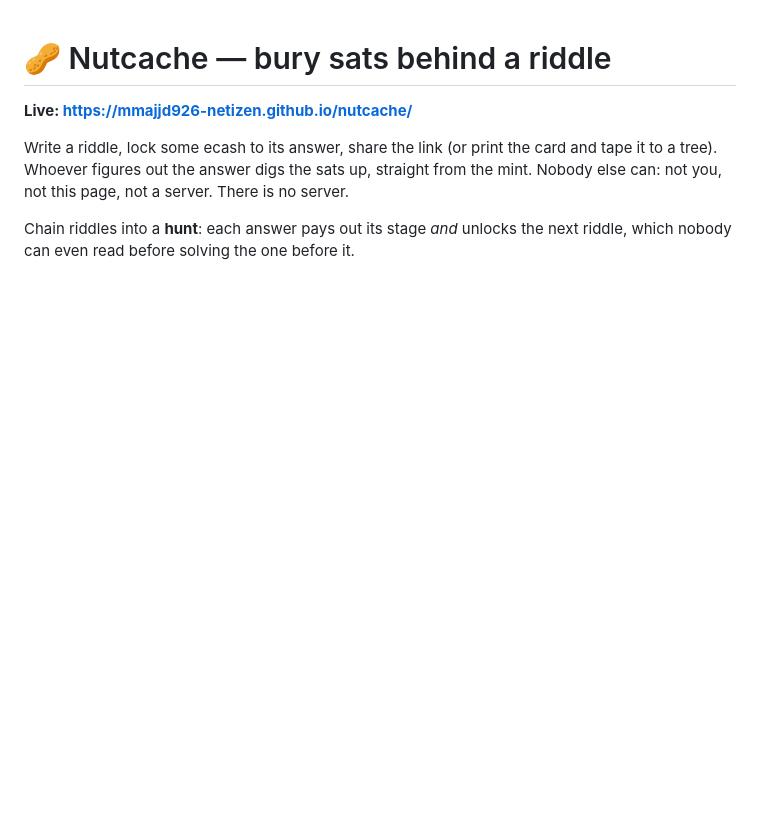
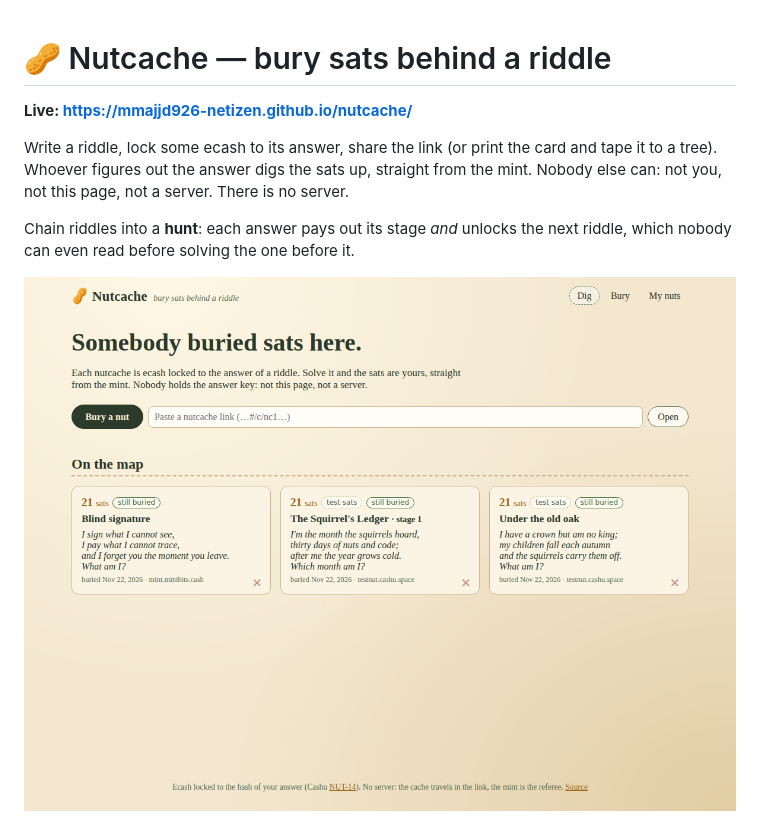
Before and after one commit to mmajjd926-netizen/nutcache, a Markdown page: README.md, the part around the change. Drawn GitHub-style; pictures changed too: docs/board.png (added); blank space fills up the shorter version.

Commit message:
README: the live map
Co-Authored-By: Claude Opus 5.5 <noreply@anthropic.com>

```diff
--- a/README.md
+++ b/README.md
@@ -8,6 +8,8 @@ page, not a server. There is no server.
 
 Chain riddles into a **hunt**: each answer pays out its stage *and* unlocks the next riddle, which nobody can
 even read before solving the one before it.
+
+![The map](docs/board.png)
 
 ![Digging up a nut](docs/won.png)
 
```
